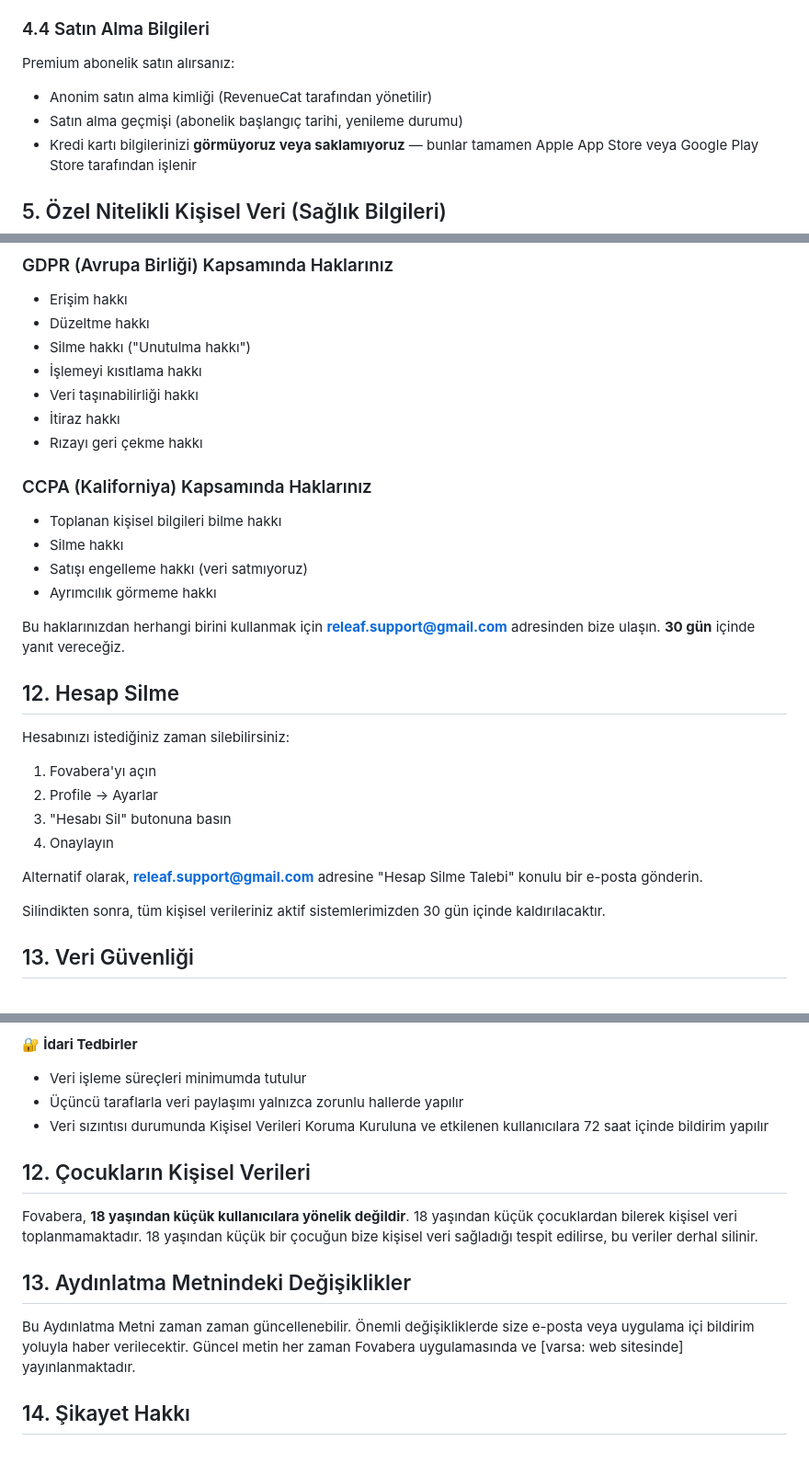
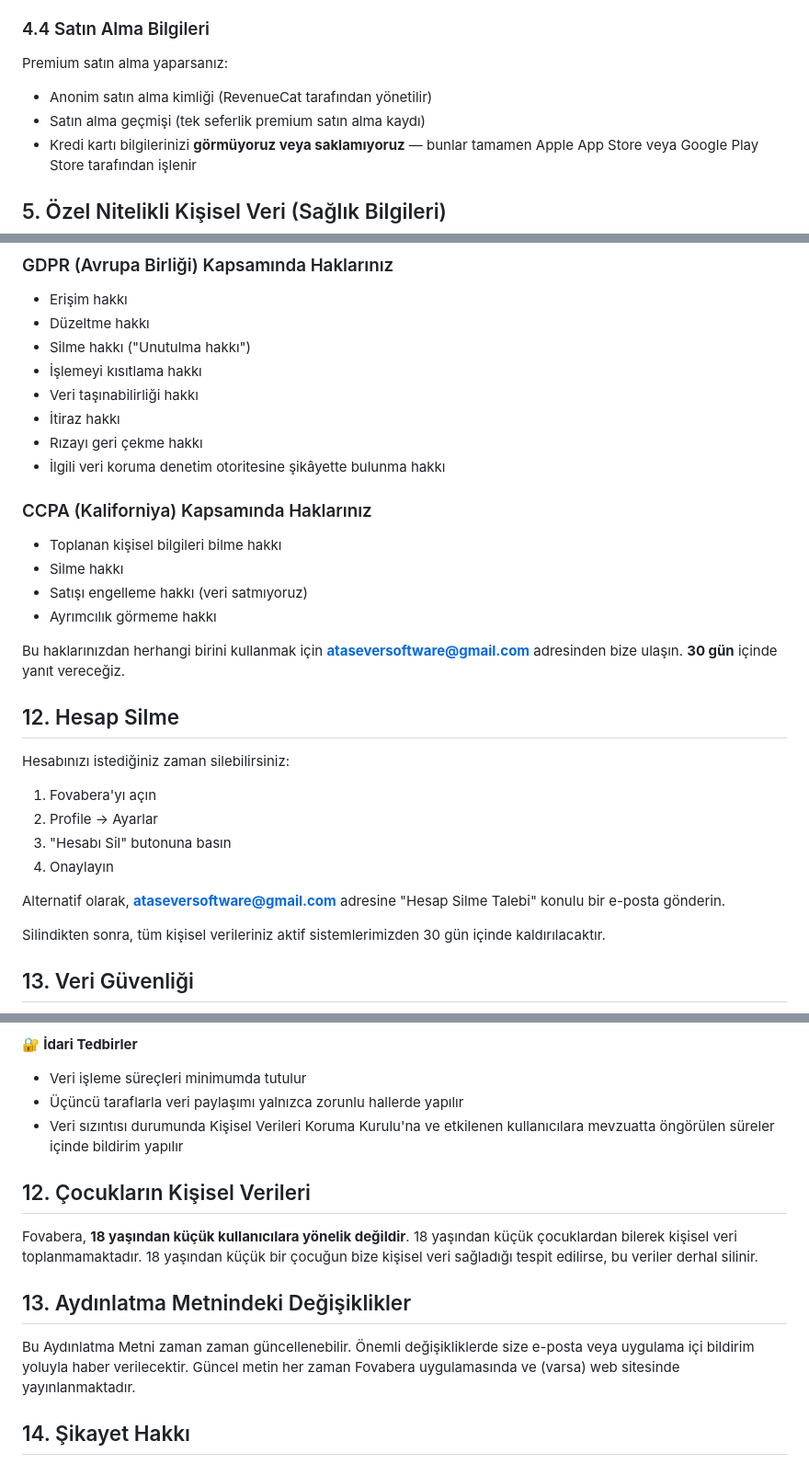
Before and after one commit to studio-releaf/releaf-legal, a Markdown page: privacy_tr.md, 3 parts joined by grey strips. Shown at 92% size. Rendered like a GitHub page.

```diff
--- a/privacy_tr.md
+++ b/privacy_tr.md
@@ -46,9 +47,9 @@ Google ile giriş yaparsanız aldığımız bilgiler:
 
 ### 4.4 Satın Alma Bilgileri
 
-Premium abonelik satın alırsanız:
+Premium satın alma yaparsanız:
 - Anonim satın alma kimliği (RevenueCat tarafından yönetilir)
-- Satın alma geçmişi (abonelik başlangıç tarihi, yenileme durumu)
+- Satın alma geçmişi (tek seferlik premium satın alma kaydı)
 - Kredi kartı bilgilerinizi **görmüyoruz veya saklamıyoruz** — bunlar tamamen Apple App Store veya Google Play Store tarafından işlenir
 
 ## 5. Özel Nitelikli Kişisel Veri (Sağlık Bilgileri)
@@ -145,6 +146,7 @@ KVKK Madde 11 kapsamında aşağıdaki haklarınız bulunmaktadır:
 - Veri taşınabilirliği hakkı
 - İtiraz hakkı
 - Rızayı geri çekme hakkı
+- İlgili veri koruma denetim otoritesine şikâyette bulunma hakkı
 
 ### CCPA (Kaliforniya) Kapsamında Haklarınız
 
@@ -153,7 +155,7 @@ KVKK Madde 11 kapsamında aşağıdaki haklarınız bulunmaktadır:
 - Satışı engelleme hakkı (veri satmıyoruz)
 - Ayrımcılık görmeme hakkı
 
-Bu haklarınızdan herhangi birini kullanmak için **releaf.support@gmail.com** adresinden bize ulaşın. **30 gün** içinde yanıt vereceğiz.
+Bu haklarınızdan herhangi birini kullanmak için **ataseversoftware@gmail.com** adresinden bize ulaşın. **30 gün** içinde yanıt vereceğiz.
 
 ## 12. Hesap Silme
 
@@ -164,7 +166,7 @@ Hesabınızı istediğiniz zaman silebilirsiniz:
 3. "Hesabı Sil" butonuna basın
 4. Onaylayın
 
-Alternatif olarak, **releaf.support@gmail.com** adresine "Hesap Silme Talebi" konulu bir e-posta gönderin.
+Alternatif olarak, **ataseversoftware@gmail.com** adresine "Hesap Silme Talebi" konulu bir e-posta gönderin.
 
 Silindikten sonra, tüm kişisel verileriniz aktif sistemlerimizden 30 gün içinde kaldırılacaktır.
 
@@ -438,7 +442,7 @@ Kişisel verilerinizin korunması için alınan teknik ve idari tedbirler:
 🔐 **İdari Tedbirler**
 - Veri işleme süreçleri minimumda tutulur
 - Üçüncü taraflarla veri paylaşımı yalnızca zorunlu hallerde yapılır
-- Veri sızıntısı durumunda Kişisel Verileri Koruma Kuruluna ve etkilenen kullanıcılara 72 saat içinde bildirim yapılır
+- Veri sızıntısı durumunda Kişisel Verileri Koruma Kurulu'na ve etkilenen kullanıcılara mevzuatta öngörülen süreler içinde bildirim yapılır
 
 ## 12. Çocukların Kişisel Verileri
 
@@ -446,7 +450,7 @@ Fovabera, **18 yaşından küçük kullanıcılara yönelik değildir**. 18 yaş
 
 ## 13. Aydınlatma Metnindeki Değişiklikler
 
-Bu Aydınlatma Metni zaman zaman güncellenebilir. Önemli değişikliklerde size e-posta veya uygulama içi bildirim yoluyla haber verilecektir. Güncel metin her zaman Fovabera uygulamasında ve [varsa: web sitesinde] yayınlanmaktadır.
+Bu Aydınlatma Metni zaman zaman güncellenebilir. Önemli değişikliklerde size e-posta veya uygulama içi bildirim yoluyla haber verilecektir. Güncel metin her zaman Fovabera uygulamasında ve (varsa) web sitesinde yayınlanmaktadır.
 
 ## 14. Şikayet Hakkı
 
```
Also changed, not shown: other parts of privacy_tr.md (+25 -22 lines).
